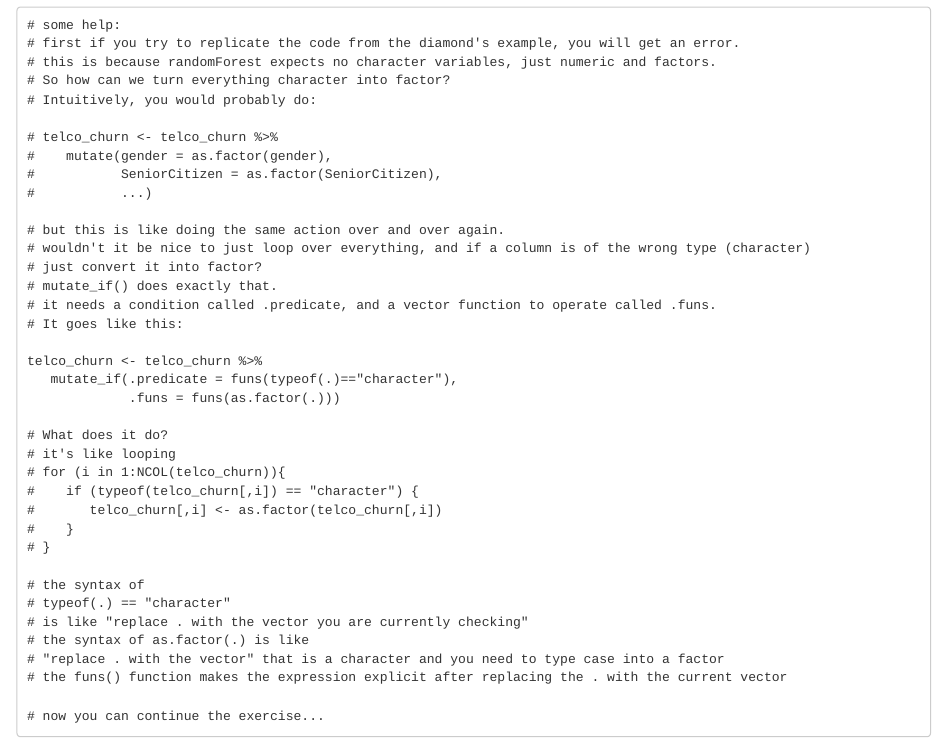
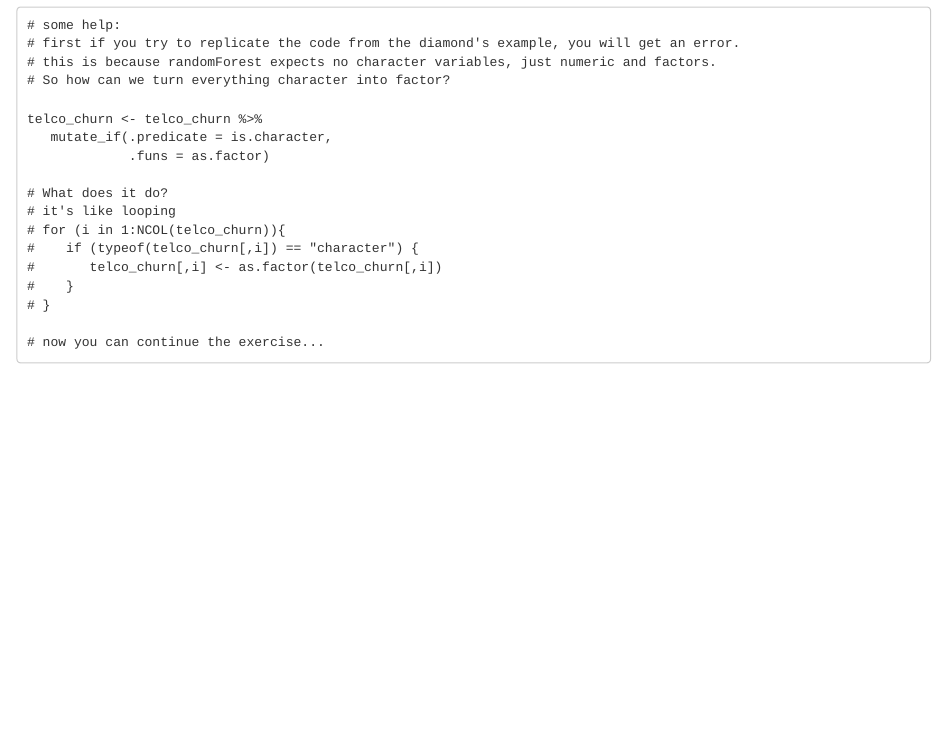
Before and after one commit to sarid-ins/statistical_learning_course, an R Markdown document (class code/04-Trees_and_randomForests.Rmd): the page in a window 1100 px wide, from 11910 px down. Rendered offline with R 4.5, knitr and Pandoc, with nearby package versions; code that draws random numbers runs with fixed seeds of ours; some code elsewhere in the file could not run offline.

Commit message:
removed use of funs()

````diff
--- a/class code/04-Trees_and_randomForests.Rmd
+++ b/class code/04-Trees_and_randomForests.Rmd
@@ -282,23 +282,10 @@ getTree(diamond_price_forest, k = 1)
 # first if you try to replicate the code from the diamond's example, you will get an error.
 # this is because randomForest expects no character variables, just numeric and factors.
 # So how can we turn everything character into factor?
-# Intuitively, you would probably do:
-
-# telco_churn <- telco_churn %>%
-#    mutate(gender = as.factor(gender),
-#           SeniorCitizen = as.factor(SeniorCitizen),
-#           ...)
-
-# but this is like doing the same action over and over again.
-# wouldn't it be nice to just loop over everything, and if a column is of the wrong type (character)
-# just convert it into factor?
-# mutate_if() does exactly that.
-# it needs a condition called .predicate, and a vector function to operate called .funs.
-# It goes like this:
 
 telco_churn <- telco_churn %>%
-   mutate_if(.predicate = funs(typeof(.)=="character"),
-             .funs = funs(as.factor(.)))
+   mutate_if(.predicate = is.character,
+             .funs = as.factor)
 
 # What does it do?
 # it's like looping
@@ -308,12 +295,5 @@ telco_churn <- telco_churn %>%
 #    }
 # }
 
-# the syntax of
-# typeof(.) == "character"
-# is like "replace . with the vector you are currently checking"
-# the syntax of as.factor(.) is like
-# "replace . with the vector" that is a character and you need to type case into a factor
-# the funs() function makes the expression explicit after replacing the . with the current vector
-
 # now you can continue the exercise...
 ```
````
